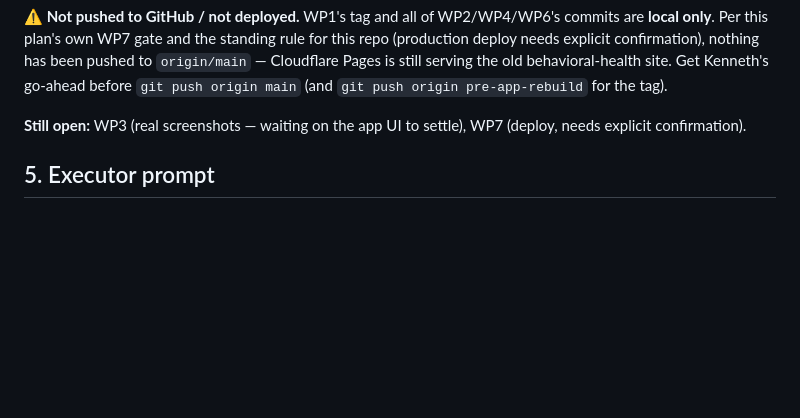
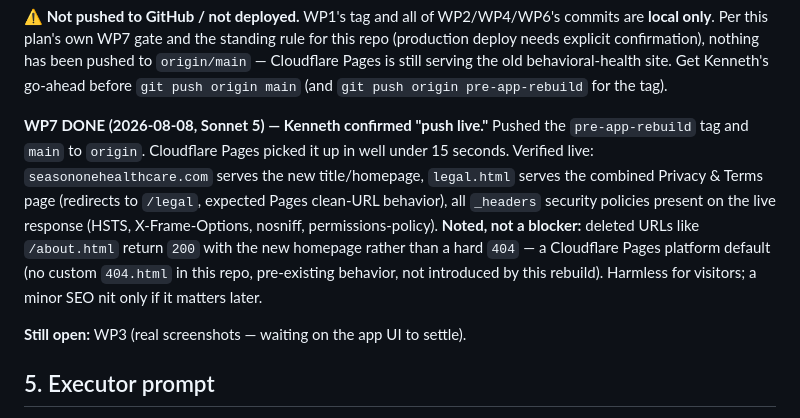
Before and after one commit to kmiller656/SeasonOneHealthCare, a Markdown page: SITE_REBUILD_PLAN.md, the part around the change. GitHub-like rendering; blank space fills up the shorter version.

Commit message:
Log WP7 (deploy) completion in the plan
Co-Authored-By: Claude Sonnet 5 <noreply@anthropic.com>

```diff
--- a/SITE_REBUILD_PLAN.md
+++ b/SITE_REBUILD_PLAN.md
@@ -243,8 +243,17 @@ deploy needs explicit confirmation), nothing has been pushed to `origin/main`
 Pages is still serving the old behavioral-health site. Get Kenneth's go-ahead before
 `git push origin main` (and `git push origin pre-app-rebuild` for the tag).
 
-**Still open:** WP3 (real screenshots — waiting on the app UI to settle), WP7 (deploy, needs
-explicit confirmation).
+**WP7 DONE (2026-08-08, Sonnet 5) — Kenneth confirmed "push live."** Pushed the `pre-app-rebuild`
+tag and `main` to `origin`. Cloudflare Pages picked it up in well under 15 seconds. Verified live:
+`seasononehealthcare.com` serves the new title/homepage, `legal.html` serves the combined
+Privacy & Terms page (redirects to `/legal`, expected Pages clean-URL behavior), all `_headers`
+security policies present on the live response (HSTS, X-Frame-Options, nosniff,
+permissions-policy). **Noted, not a blocker:** deleted URLs like `/about.html` return `200` with
+the new homepage rather than a hard `404` — a Cloudflare Pages platform default (no custom
+`404.html` in this repo, pre-existing behavior, not introduced by this rebuild). Harmless for
+visitors; a minor SEO nit only if it matters later.
+
+**Still open:** WP3 (real screenshots — waiting on the app UI to settle).
 
 ## 5. Executor prompt
 
```
